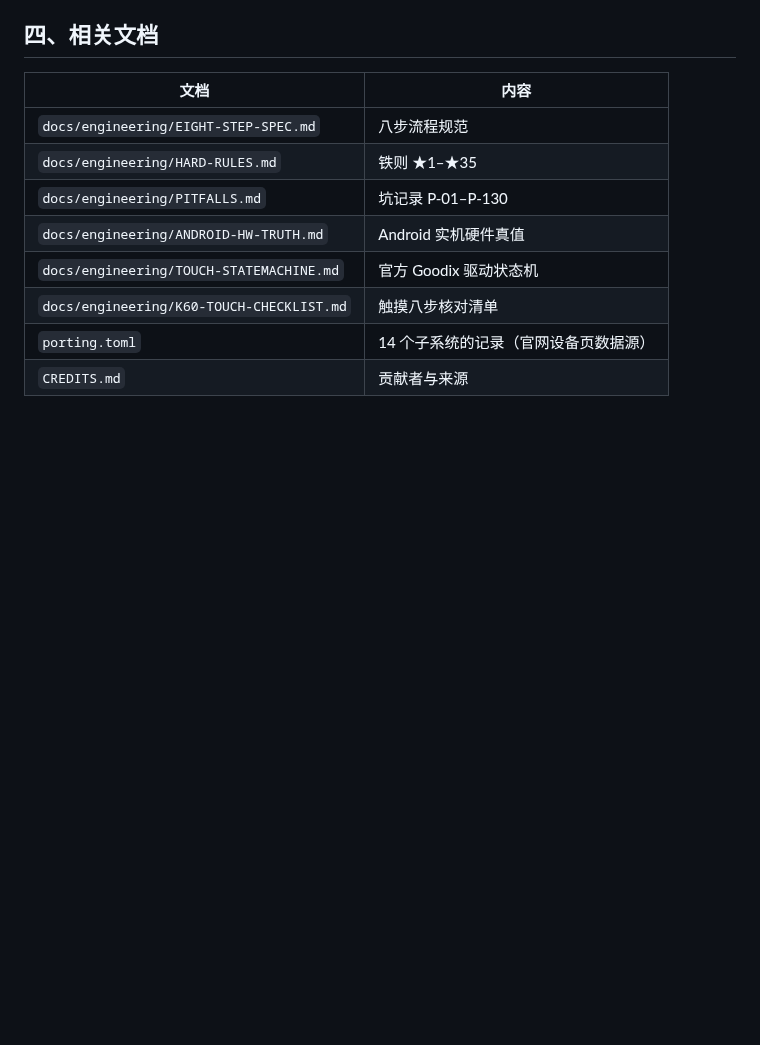
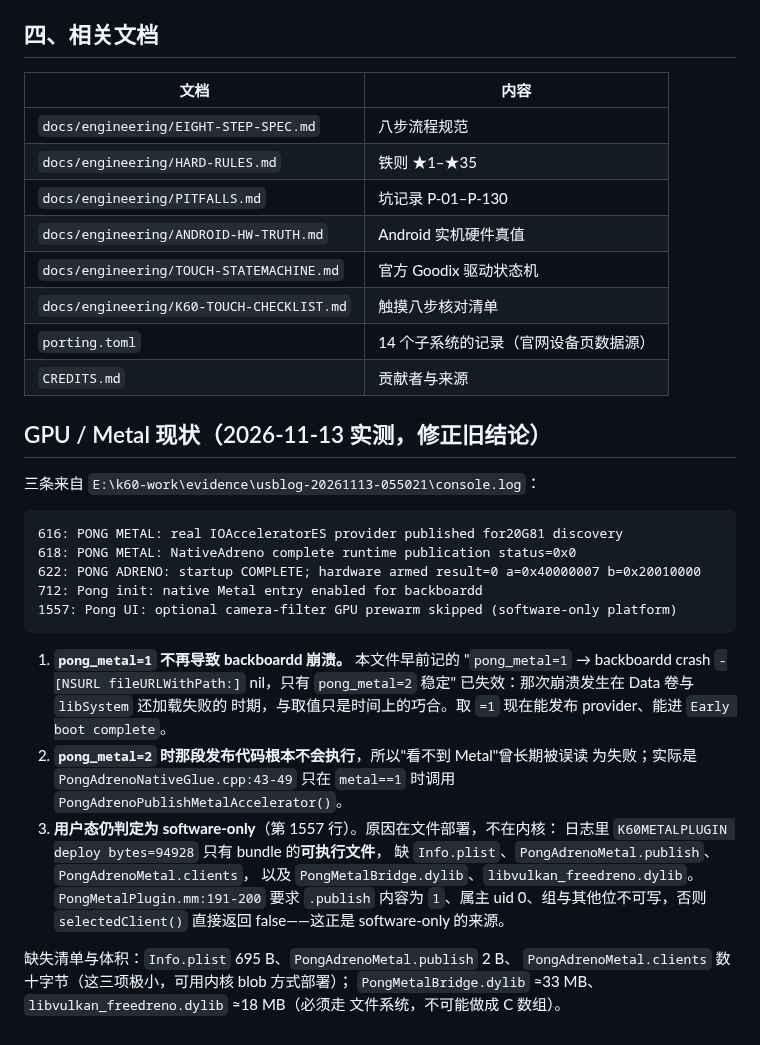
Before and after one commit to Emilelu/UniXNU-mondrian, a Markdown page: docs/engineering/STATUS.md, the part around the change. GitHub-like rendering; blank space fills up the shorter version.

Commit message:
docs(gpu): correct the pong_metal claim and name the five files the Metal bundle lacks

````diff
--- a/docs/engineering/STATUS.md
+++ b/docs/engineering/STATUS.md
@@ -166,3 +166,35 @@ Goodix 的 Berlin 系列在 vendor 内核里也用它加载（内部走 `goodix_
 | `docs/engineering/K60-TOUCH-CHECKLIST.md` | 触摸八步核对清单 |
 | `porting.toml` | 14 个子系统的记录（官网设备页数据源）|
 | `CREDITS.md` | 贡献者与来源 |
+
+## GPU / Metal 现状（2026-11-13 实测，修正旧结论）
+
+三条来自 `E:\k60-work\evidence\usblog-20261113-055021\console.log`：
+
+```
+616: PONG METAL: real IOAcceleratorES provider published for20G81 discovery
+618: PONG METAL: NativeAdreno complete runtime publication status=0x0
+622: PONG ADRENO: startup COMPLETE; hardware armed result=0 a=0x40000007 b=0x20010000
+712: Pong init: native Metal entry enabled for backboardd
+1557: Pong UI: optional camera-filter GPU prewarm skipped (software-only platform)
+```
+
+1. **`pong_metal=1` 不再导致 backboardd 崩溃。** 本文件早前记的
+   "`pong_metal=1` → backboardd crash `-[NSURL fileURLWithPath:]` nil，只有
+   `pong_metal=2` 稳定" 已失效：那次崩溃发生在 Data 卷与 `libSystem` 还加载失败的
+   时期，与取值只是时间上的巧合。取 `=1` 现在能发布 provider、能进
+   `Early boot complete`。
+2. **`pong_metal=2` 时那段发布代码根本不会执行**，所以"看不到 Metal"曾长期被误读
+   为失败；实际是 `PongAdrenoNativeGlue.cpp:43-49` 只在 `metal==1` 时调用
+   `PongAdrenoPublishMetalAccelerator()`。
+3. **用户态仍判定为 software-only**（第 1557 行）。原因在文件部署，不在内核：
+   日志里 `K60METALPLUGIN deploy bytes=94928` 只有 bundle 的**可执行文件**，
+   缺 `Info.plist`、`PongAdrenoMetal.publish`、`PongAdrenoMetal.clients`，
+   以及 `PongMetalBridge.dylib`、`libvulkan_freedreno.dylib`。`PongMetalPlugin.mm:191-200`
+   要求 `.publish` 内容为 `1`、属主 uid 0、组与其他位不可写，否则
+   `selectedClient()` 直接返回 false——这正是 software-only 的来源。
+
+缺失清单与体积：`Info.plist` 695 B、`PongAdrenoMetal.publish` 2 B、
+`PongAdrenoMetal.clients` 数十字节（这三项极小，可用内核 blob 方式部署）；
+`PongMetalBridge.dylib` ≈33 MB、`libvulkan_freedreno.dylib` ≈18 MB（必须走
+文件系统，不可能做成 C 数组）。
````
